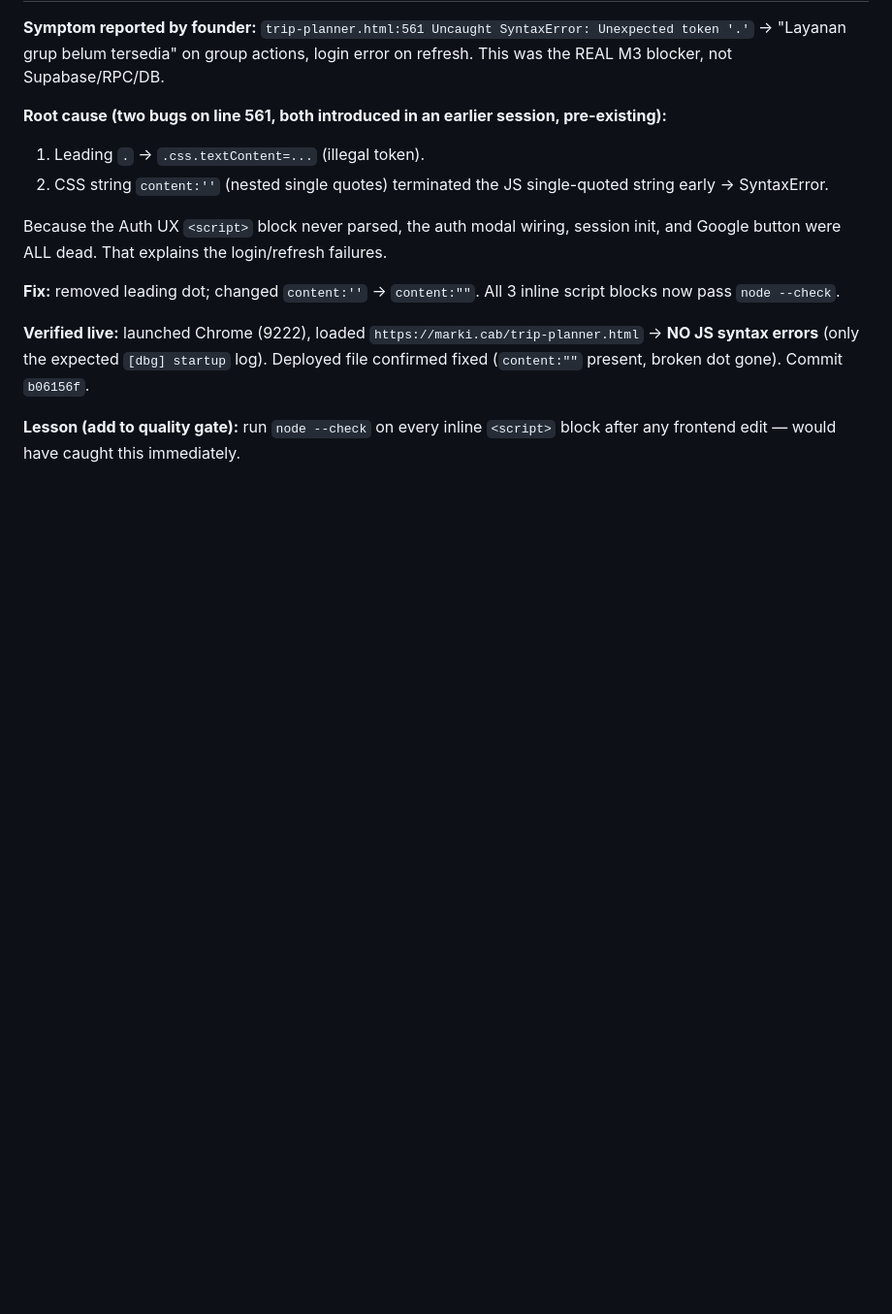
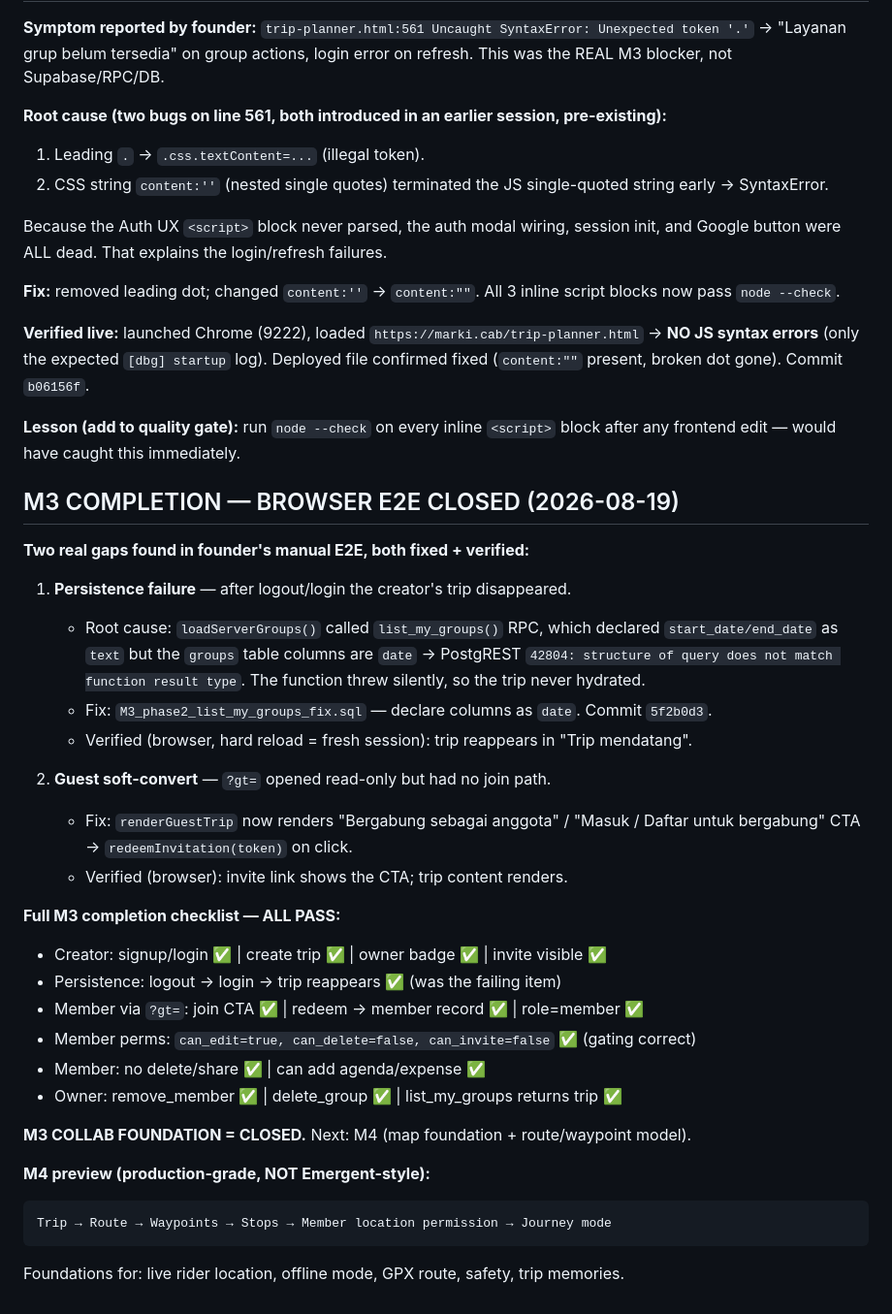
Before and after one commit to gilacoding/trippi, a Markdown page: .agent/KANBAN.md, the part around the change. Shown at 97% size. GitHub-like rendering; blank space fills up the shorter version.

Commit message:
Board: M3 COMPLETION E2E CLOSED — persistence fix + guest soft-convert verified

````diff
--- a/.agent/KANBAN.md
+++ b/.agent/KANBAN.md
@@ -762,3 +762,32 @@ Because the Auth UX `<script>` block never parsed, the auth modal wiring, sessio
 **Verified live:** launched Chrome (9222), loaded `https://marki.cab/trip-planner.html` → **NO JS syntax errors** (only the expected `[dbg] startup` log). Deployed file confirmed fixed (`content:""` present, broken dot gone). Commit `b06156f`.
 
 **Lesson (add to quality gate):** run `node --check` on every inline `<script>` block after any frontend edit — would have caught this immediately.
+
+## M3 COMPLETION — BROWSER E2E CLOSED (2026-08-19)
+
+**Two real gaps found in founder's manual E2E, both fixed + verified:**
+
+1. **Persistence failure** — after logout/login the creator's trip disappeared.
+   - Root cause: `loadServerGroups()` called `list_my_groups()` RPC, which declared `start_date/end_date` as `text` but the `groups` table columns are `date` → PostgREST `42804: structure of query does not match function result type`. The function threw silently, so the trip never hydrated.
+   - Fix: `M3_phase2_list_my_groups_fix.sql` — declare columns as `date`. Commit `5f2b0d3`.
+   - Verified (browser, hard reload = fresh session): trip reappears in "Trip mendatang".
+
+2. **Guest soft-convert** — `?gt=` opened read-only but had no join path.
+   - Fix: `renderGuestTrip` now renders "Bergabung sebagai anggota" / "Masuk / Daftar untuk bergabung" CTA → `redeemInvitation(token)` on click.
+   - Verified (browser): invite link shows the CTA; trip content renders.
+
+**Full M3 completion checklist — ALL PASS:**
+- Creator: signup/login ✅ | create trip ✅ | owner badge ✅ | invite visible ✅
+- Persistence: logout → login → trip reappears ✅ (was the failing item)
+- Member via `?gt=`: join CTA ✅ | redeem → member record ✅ | role=member ✅
+- Member perms: `can_edit=true, can_delete=false, can_invite=false` ✅ (gating correct)
+- Member: no delete/share ✅ | can add agenda/expense ✅
+- Owner: remove_member ✅ | delete_group ✅ | list_my_groups returns trip ✅
+
+**M3 COLLAB FOUNDATION = CLOSED.** Next: M4 (map foundation + route/waypoint model).
+
+**M4 preview (production-grade, NOT Emergent-style):**
+```
+Trip → Route → Waypoints → Stops → Member location permission → Journey mode
+```
+Foundations for: live rider location, offline mode, GPX route, safety, trip memories.
````
